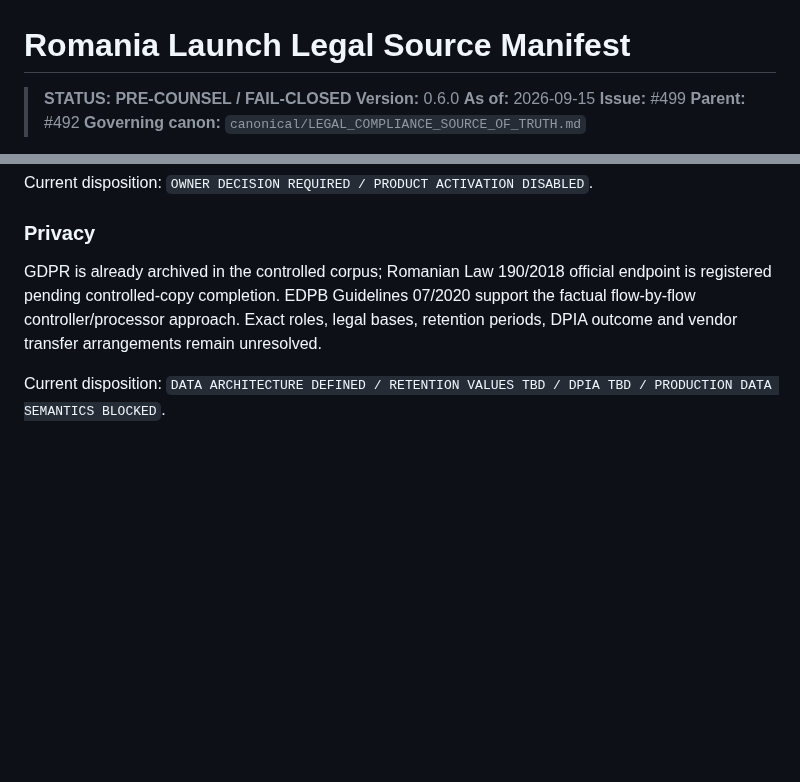
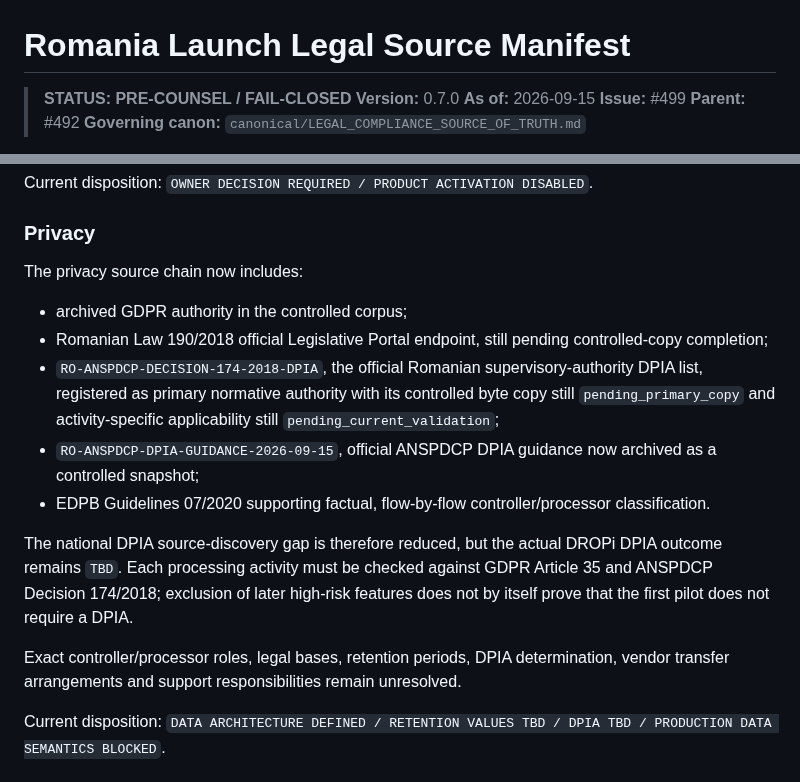
Before and after one commit to caliofmarian-ai/dropi-mobile, a Markdown page: docs/legal/RO_LAUNCH_SOURCE_MANIFEST.md, 2 parts joined by grey strips. GitHub-like rendering; blank space fills up the shorter version.

Commit message:
docs(privacy): surface Romania DPIA source family in launch manifest

```diff
--- a/docs/legal/RO_LAUNCH_SOURCE_MANIFEST.md
+++ b/docs/legal/RO_LAUNCH_SOURCE_MANIFEST.md
@@ -1,7 +1,7 @@
 # Romania Launch Legal Source Manifest
 
 > **STATUS: PRE-COUNSEL / FAIL-CLOSED**
-> **Version:** 0.6.0
+> **Version:** 0.7.0
 > **As of:** 2026-09-15
 > **Issue:** #499
 > **Parent:** #492
@@ -99,7 +99,17 @@ Current disposition: `OWNER DECISION REQUIRED / PRODUCT ACTIVATION DISABLED`.
 
 ### Privacy
 
-GDPR is already archived in the controlled corpus; Romanian Law 190/2018 official endpoint is registered pending controlled-copy completion. EDPB Guidelines 07/2020 support the factual flow-by-flow controller/processor approach. Exact roles, legal bases, retention periods, DPIA outcome and vendor transfer arrangements remain unresolved.
+The privacy source chain now includes:
+
+- archived GDPR authority in the controlled corpus;
+- Romanian Law 190/2018 official Legislative Portal endpoint, still pending controlled-copy completion;
+- `RO-ANSPDCP-DECISION-174-2018-DPIA`, the official Romanian supervisory-authority DPIA list, registered as primary normative authority with its controlled byte copy still `pending_primary_copy` and activity-specific applicability still `pending_current_validation`;
+- `RO-ANSPDCP-DPIA-GUIDANCE-2026-09-15`, official ANSPDCP DPIA guidance now archived as a controlled snapshot;
+- EDPB Guidelines 07/2020 supporting factual, flow-by-flow controller/processor classification.
+
+The national DPIA source-discovery gap is therefore reduced, but the actual DROPi DPIA outcome remains `TBD`. Each processing activity must be checked against GDPR Article 35 and ANSPDCP Decision 174/2018; exclusion of later high-risk features does not by itself prove that the first pilot does not require a DPIA.
+
+Exact controller/processor roles, legal bases, retention periods, DPIA determination, vendor transfer arrangements and support responsibilities remain unresolved.
 
 Current disposition: `DATA ARCHITECTURE DEFINED / RETENTION VALUES TBD / DPIA TBD / PRODUCTION DATA SEMANTICS BLOCKED`.
 
```
